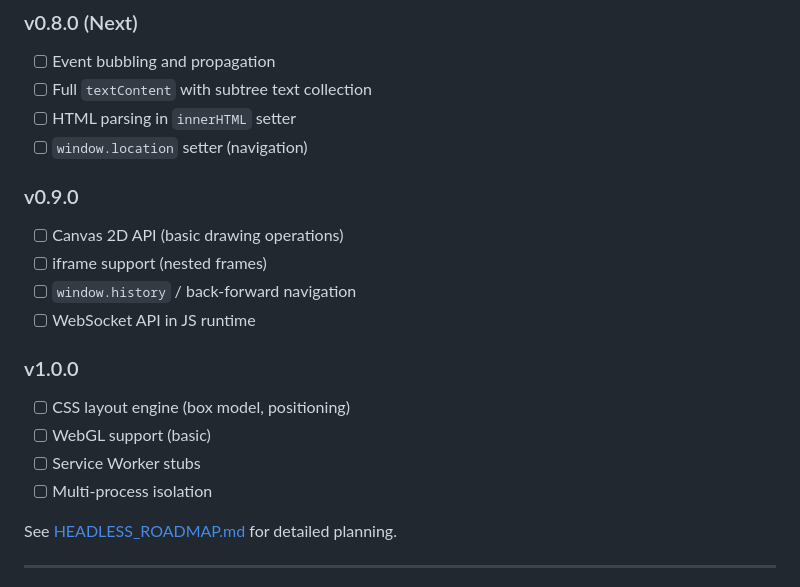
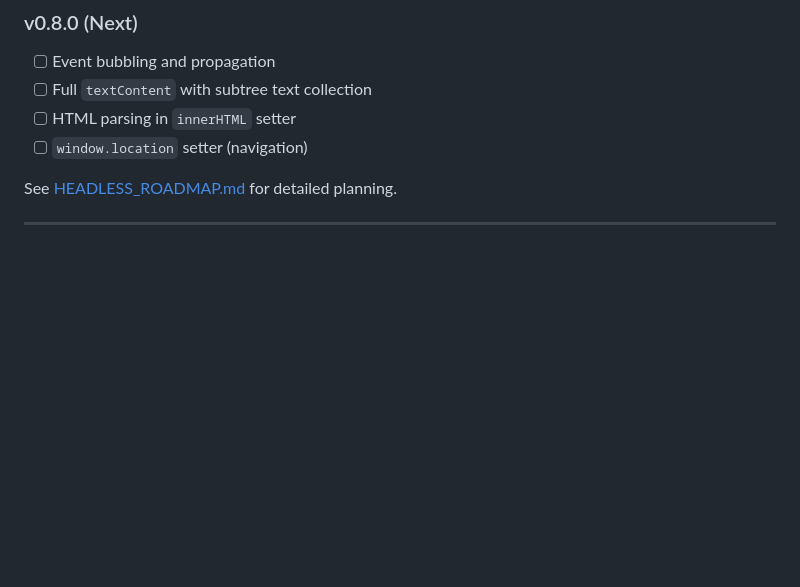
Before and after one commit to a7garden/oxibrowser, a Markdown page: README.md, the part around the change. Drawn GitHub-style; blank space fills up the shorter version.

Commit message:
docs: remove v0.9.0 and v1.0.0 roadmap from README

```diff
--- a/README.md
+++ b/README.md
@@ -410,18 +410,6 @@ const { data } = await client.send('Page.captureScreenshot', {
 - [ ] HTML parsing in `innerHTML` setter
 - [ ] `window.location` setter (navigation)
 
-### v0.9.0
-- [ ] Canvas 2D API (basic drawing operations)
-- [ ] iframe support (nested frames)
-- [ ] `window.history` / back-forward navigation
-- [ ] WebSocket API in JS runtime
-
-### v1.0.0
-- [ ] CSS layout engine (box model, positioning)
-- [ ] WebGL support (basic)
-- [ ] Service Worker stubs
-- [ ] Multi-process isolation
-
 See [HEADLESS_ROADMAP.md](docs/HEADLESS_ROADMAP.md) for detailed planning.
 
 ---
```
